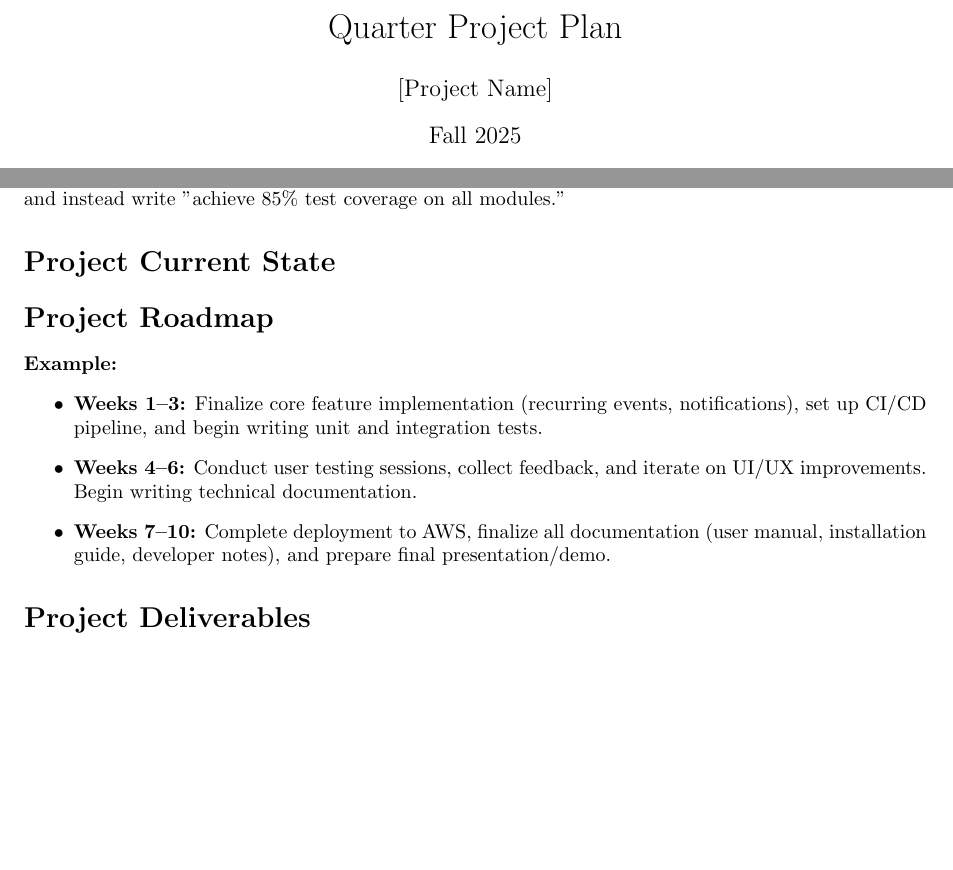
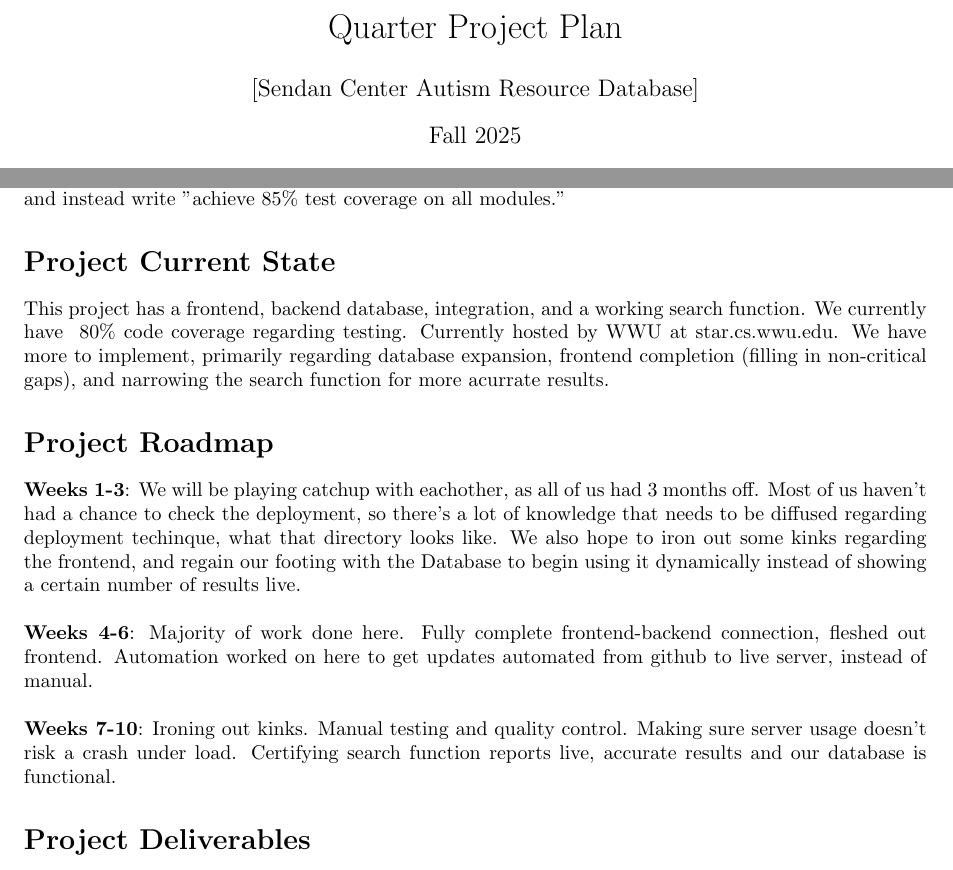
Before and after one commit to TipsyCanoe/Autism-Spectrum-Disorder-ASD-Treatment-Database, a LaTeX document (quarterly_plan.tex): two parts of page 1 of 2, joined at a grey line, cut so that both start at the same text, the shorter picture padded with empty space. Compiled offline with pdfLaTeX.

Commit message:
Revise project plan for Sendan Center Autism Resource Database
Updated project details and roadmap for the Sendan Center Autism Resource Database.

```diff
--- a/quarterly_plan.tex
+++ b/quarterly_plan.tex
@@ -7,7 +7,7 @@
 \usepackage{booktabs}
 
 \title{Quarter Project Plan}
-\author{[Project Name]}
+\author{[Sendan Center Autism Resource Database]}
 \date{Fall 2025}
 
 \begin{document}
@@ -30,19 +30,14 @@ Your plan should be **concrete and measurable**—avoid vague goals like "improv
 
 
 \section*{Project Current State}
-%Describe here where the project currently stands. What has been accomplished.
+This project has a frontend, backend database, integration, and a working search function. We currently have ~80\% code coverage regarding testing. Currently hosted by WWU at star.cs.wwu.edu. We have more to implement, primarily regarding database expansion, frontend completion (filling in non-critical gaps), and narrowing the search function for more acurrate results.
 
 \section*{Project Roadmap}
-%\textbf{Describe what you will accomplish this quarter and why it is important. Break it down into phases (e.g., Weeks 1--3, Weeks 4--6, Weeks 7--10).}
-
-\textbf{Example:}
-\begin{itemize}
-    \item \textbf{Weeks 1--3:} Finalize core feature implementation (recurring events, notifications), set up CI/CD pipeline, and begin writing unit and integration tests.
-    \item \textbf{Weeks 4--6:} Conduct user testing sessions, collect feedback, and iterate on UI/UX improvements. Begin writing technical documentation.
-    \item \textbf{Weeks 7--10:} Complete deployment to AWS, finalize all documentation (user manual, installation guide, developer notes), and prepare final presentation/demo.
-\end{itemize}
-
-
+\textbf{Weeks 1-3}: We will be playing catchup with eachother, as all of us had 3 months off. Most of us haven't had a chance to check the deployment, so there's a lot of knowledge that needs to be diffused regarding deployment techinque, what that directory looks like. We also hope to iron out some kinks regarding the frontend, and regain our footing with the Database to begin using it dynamically instead of showing a certain number of results live.
+\\\\
+\textbf{Weeks 4-6}: Majority of work done here. Fully complete frontend-backend connection, fleshed out frontend. Automation worked on here to get updates automated from github to live server, instead of manual.
+\\\\
+\textbf{Weeks 7-10}: Ironing out kinks. Manual testing and quality control. Making sure server usage doesn't risk a crash under load. Certifying search function reports live, accurate results and our database is functional.
 
 \section*{Project Deliverables}
 % List out the specific things you will have completed by the end of the quarter.
```
